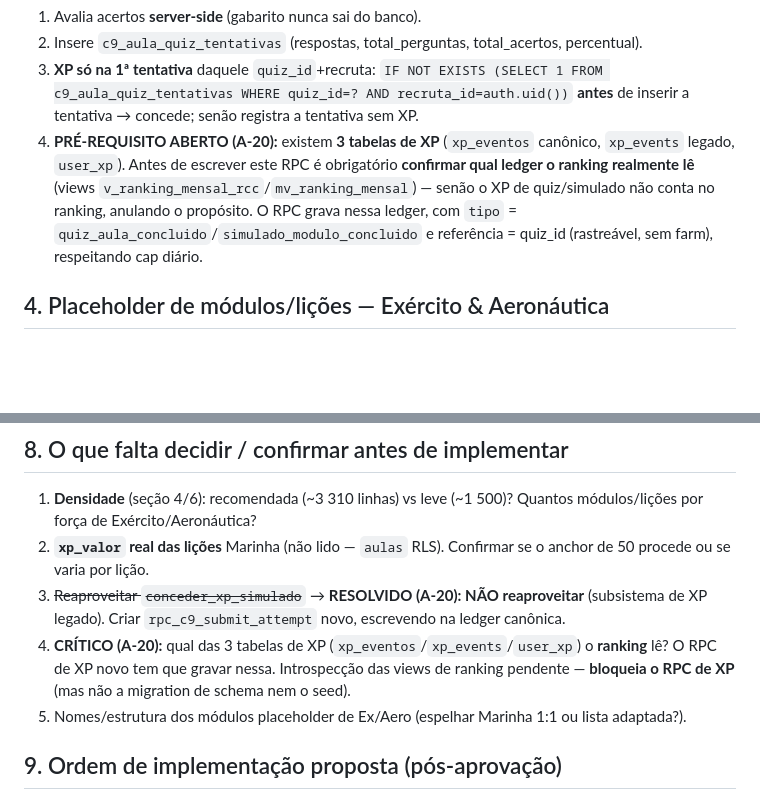
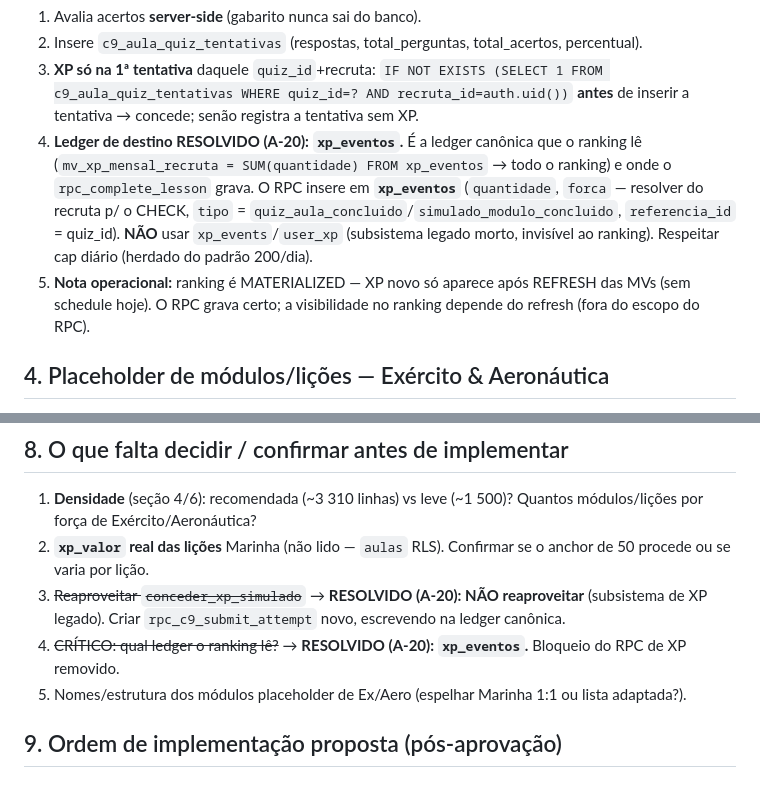
Before and after one commit to gadelhajulio-crypto/quartel-digital-site, a Markdown page: docs/DESIGN_QUIZ_SIMULADO.md, 2 parts joined by grey strips. Drawn GitHub-style; blank space fills up the shorter version.

```diff
--- a/docs/DESIGN_QUIZ_SIMULADO.md
+++ b/docs/DESIGN_QUIZ_SIMULADO.md
@@ -49,7 +49,8 @@ Racional: quiz (≤20) < lição (~50) < simulado (≤100). Os **valores** (base
 1. Avalia acertos **server-side** (gabarito nunca sai do banco).
 2. Insere `c9_aula_quiz_tentativas` (respostas, total_perguntas, total_acertos, percentual).
 3. **XP só na 1ª tentativa** daquele `quiz_id`+recruta: `IF NOT EXISTS (SELECT 1 FROM c9_aula_quiz_tentativas WHERE quiz_id=? AND recruta_id=auth.uid())` **antes** de inserir a tentativa → concede; senão registra a tentativa sem XP.
-4. **PRÉ-REQUISITO ABERTO (A-20):** existem **3 tabelas de XP** (`xp_eventos` canônico, `xp_events` legado, `user_xp`). Antes de escrever este RPC é obrigatório **confirmar qual ledger o ranking realmente lê** (views `v_ranking_mensal_rcc`/`mv_ranking_mensal`) — senão o XP de quiz/simulado não conta no ranking, anulando o propósito. O RPC grava nessa ledger, com `tipo` = `quiz_aula_concluido`/`simulado_modulo_concluido` e referência = quiz_id (rastreável, sem farm), respeitando cap diário.
+4. **Ledger de destino RESOLVIDO (A-20): `xp_eventos`.** É a ledger canônica que o ranking lê (`mv_xp_mensal_recruta = SUM(quantidade) FROM xp_eventos` → todo o ranking) e onde o `rpc_complete_lesson` grava. O RPC insere em **`xp_eventos`** (`quantidade`, `forca` — resolver do recruta p/ o CHECK, `tipo` = `quiz_aula_concluido`/`simulado_modulo_concluido`, `referencia_id` = quiz_id). **NÃO** usar `xp_events`/`user_xp` (subsistema legado morto, invisível ao ranking). Respeitar cap diário (herdado do padrão 200/dia).
+5. **Nota operacional:** ranking é MATERIALIZED — XP novo só aparece após REFRESH das MVs (sem schedule hoje). O RPC grava certo; a visibilidade no ranking depende do refresh (fora do escopo do RPC).
 
 ## 4. Placeholder de módulos/lições — Exército & Aeronáutica
 Espelhar a estrutura Marinha (10 módulos reais), nomes adaptados por força. Densidade proposta (**recomendada**): **10 módulos × 5 lições = 50 lições/força**. Todos `is_placeholder=true`, `ativo=true`, `is_degustacao=false` (exceto 1 módulo degustação/força, espelhando Marinha). Lições placeholder com `xp_valor=0` (não dão XP até virarem reais).
@@ -83,7 +84,7 @@ Fórmula p/ recalibrar: `perguntas = lições×Q_lição + módulos×Q_simulado`
 1. **Densidade** (seção 4/6): recomendada (~3 310 linhas) vs leve (~1 500)? Quantos módulos/lições por força de Exército/Aeronáutica?
 2. **`xp_valor` real das lições** Marinha (não lido — `aulas` RLS). Confirmar se o anchor de 50 procede ou se varia por lição.
 3. ~~Reaproveitar `conceder_xp_simulado`~~ → **RESOLVIDO (A-20): NÃO reaproveitar** (subsistema de XP legado). Criar `rpc_c9_submit_attempt` novo, escrevendo na ledger canônica.
-4. **CRÍTICO (A-20):** qual das 3 tabelas de XP (`xp_eventos`/`xp_events`/`user_xp`) o **ranking** lê? O RPC de XP novo tem que gravar nessa. Introspecção das views de ranking pendente — **bloqueia o RPC de XP** (mas não a migration de schema nem o seed).
+4. ~~CRÍTICO: qual ledger o ranking lê?~~ → **RESOLVIDO (A-20): `xp_eventos`.** Bloqueio do RPC de XP removido.
 5. Nomes/estrutura dos módulos placeholder de Ex/Aero (espelhar Marinha 1:1 ou lista adaptada?).
 
 ## 9. Ordem de implementação proposta (pós-aprovação)
```
Also changed, not shown: docs/AUDITORIA_INICIAL.md (+6 -1 lines).
